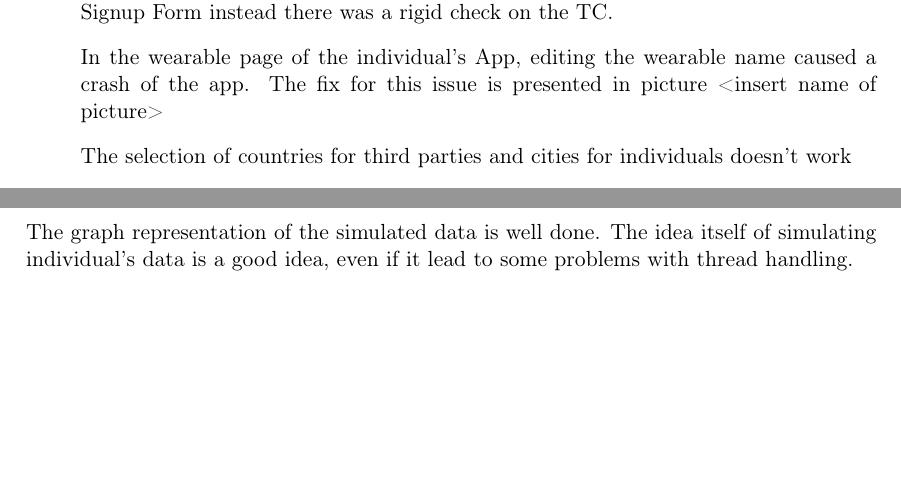
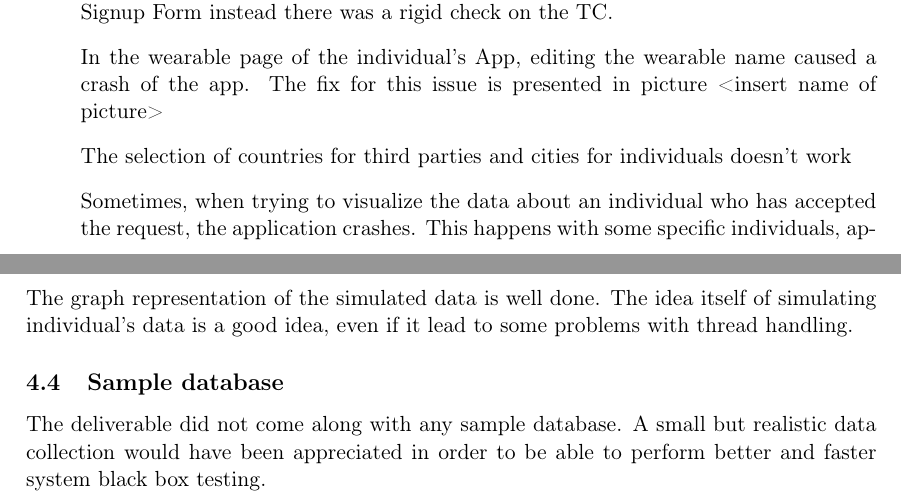
Before and after one commit to Speck1996/PecchiaPeretti, a LaTeX document (ADT/ADT.tex, which reads ADT/other.tex, ADT/testing.tex): two parts of pages 6 and 9 of 9 before the commit and two parts of pages 6 and 10 of 10 after it, joined at a grey line, cut so that both start at the same text, the shorter picture padded with empty space. Compiled offline with pdfLaTeX.

Commit message:
further problems

```diff
--- a/ADT/other.tex
+++ b/ADT/other.tex
@@ -17,3 +17,8 @@ The organization of the Github Repository is a bit messy, a better folder managi
 \subsection{Data simulation}
 
 The graph representation of the simulated data is well done. The idea itself of simulating individual's data is a good idea, even if it lead to some problems with thread handling.
+
+\subsection{Sample database}
+
+The deliverable did not come along with any sample database.
+A small but realistic data collection would have been appreciated in order to be able to perform better and faster system black box testing.
--- a/ADT/testing.tex
+++ b/ADT/testing.tex
@@ -38,6 +38,7 @@ Here is a list of bugs that were noticed while testing the app, with the corresp
 \item[] In the profile page of the individual's App section no check is made on the user input, meaning that an user could set a random series of number and characters for its name, surname, cellphone and so on. This bug was presented because in the Signup Form instead there was a rigid check on the TC.
 \item[] In the wearable page of the individual's App, editing the wearable name caused a crash of the app. The fix for this issue is presented in picture <insert name of picture>
 \item[] The selection of countries for third parties and cities for individuals doesn't work
+\item[] Sometimes, when trying to visualize the data about an individual who has accepted the request, the application crashes. This happens with some specific individuals, apparently without any reason. For example, we observed this issue with the individual in Figure \ref{fig:indiv_crash}.
 \end{itemize}
 
 
```
Also changed, not shown: ADT/resources/individual_crash.png (added), ADT/testing.tex (6 more changed lines).
